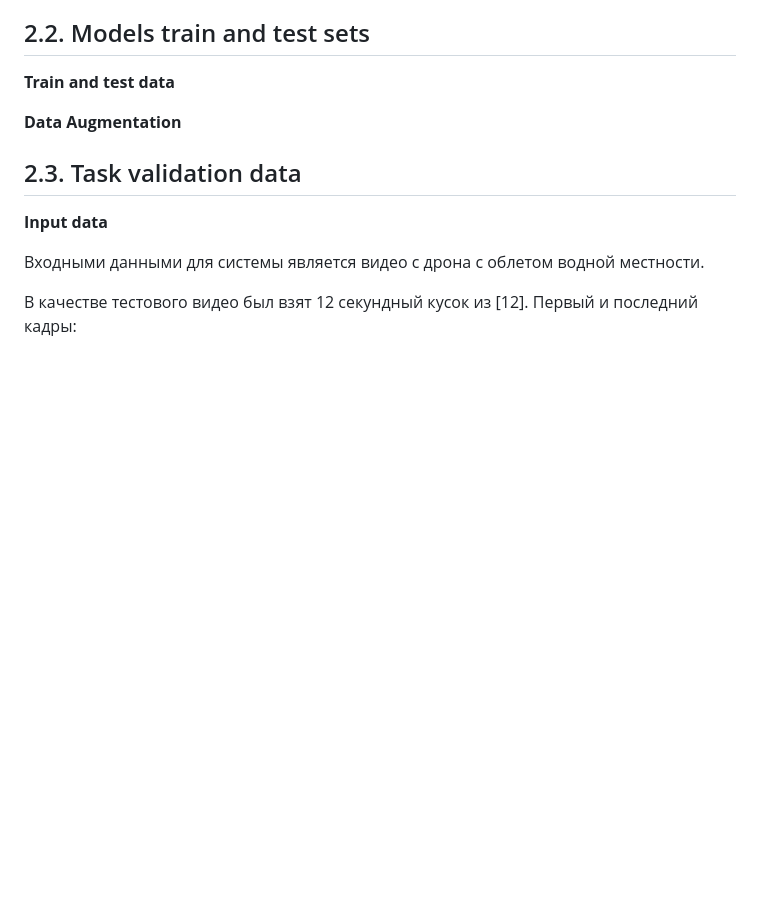
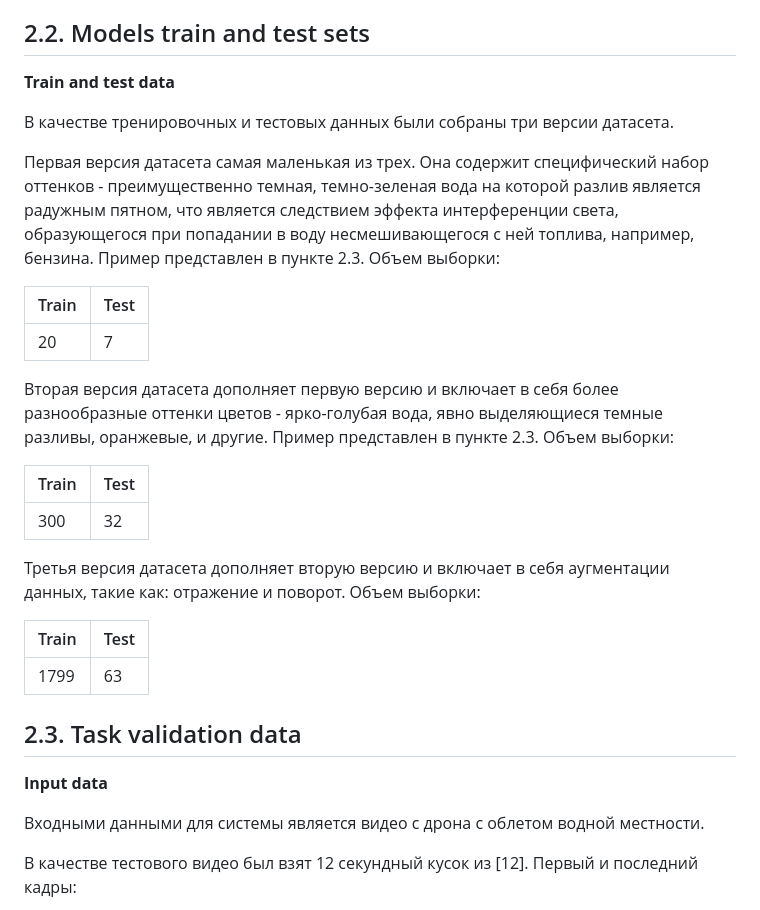
Before and after one commit to vederko-p/oil_segmentation, a Markdown page: README.md, the part around the change. GitHub-like rendering; blank space fills up the shorter version.

Commit message:
readme: model's train test dataset properties

```diff
--- a/README.md
+++ b/README.md
@@ -80,7 +80,31 @@
 
 **Train and test data**
 
-**Data Augmentation**
+В качестве тренировочных и тестовых данных были собраны три версии датасета.
+
+Первая версия датасета самая маленькая из трех. Она содержит специфический набор
+оттенков - преимущественно темная, темно-зеленая вода на которой разлив является радужным пятном,
+что является следствием эффекта интерференции света, образующегося при попадании в воду
+несмешивающегося с ней топлива, например, бензина. Пример представлен в пункте 2.3. Объем выборки:
+
+|Train|Test|
+|:--|:--|
+|20|7|
+
+Вторая версия датасета дополняет первую версию и включает в себя более разнообразные оттенки
+цветов - ярко-голубая вода, явно выделяющиеся темные разливы, оранжевые, и другие. Пример
+представлен в пункте 2.3. Объем выборки:
+
+|Train|Test|
+|:--|:--|
+|300|32|
+
+Третья версия датасета дополняет вторую версию и включает в себя аугментации данных, такие как:
+отражение и поворот. Объем выборки:
+
+|Train|Test|
+|:--|:--|
+|1799|63|
 
 ## 2.3. Task validation data
 
```
